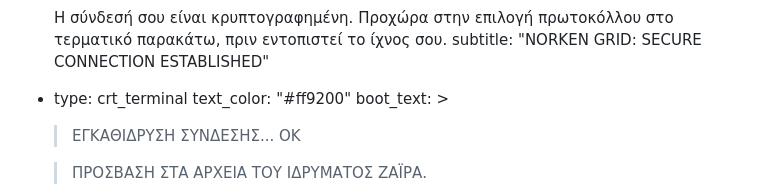
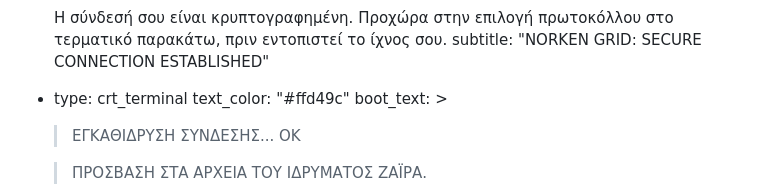
Before and after one commit to Visionsoundhub/zairok-project, a Markdown page: src/pages/prologue.md, the part around the change. GitHub-like rendering.

Commit message:
Update 📄 Pages “prologue”

```diff
--- a/src/pages/prologue.md
+++ b/src/pages/prologue.md
@@ -22,7 +22,7 @@ blocks:
       Η σύνδεσή σου είναι κρυπτογραφημένη. Προχώρα στην επιλογή πρωτοκόλλου στο τερματικό παρακάτω, πριν εντοπιστεί το ίχνος σου.
     subtitle: "NORKEN GRID: SECURE CONNECTION ESTABLISHED"
   - type: crt_terminal
-    text_color: "#ff9200"
+    text_color: "#ffd49c"
     boot_text: >
       > ΕΓΚΑΘΙΔΡΥΣΗ ΣΥΝΔΕΣΗΣ... OK
 
```
